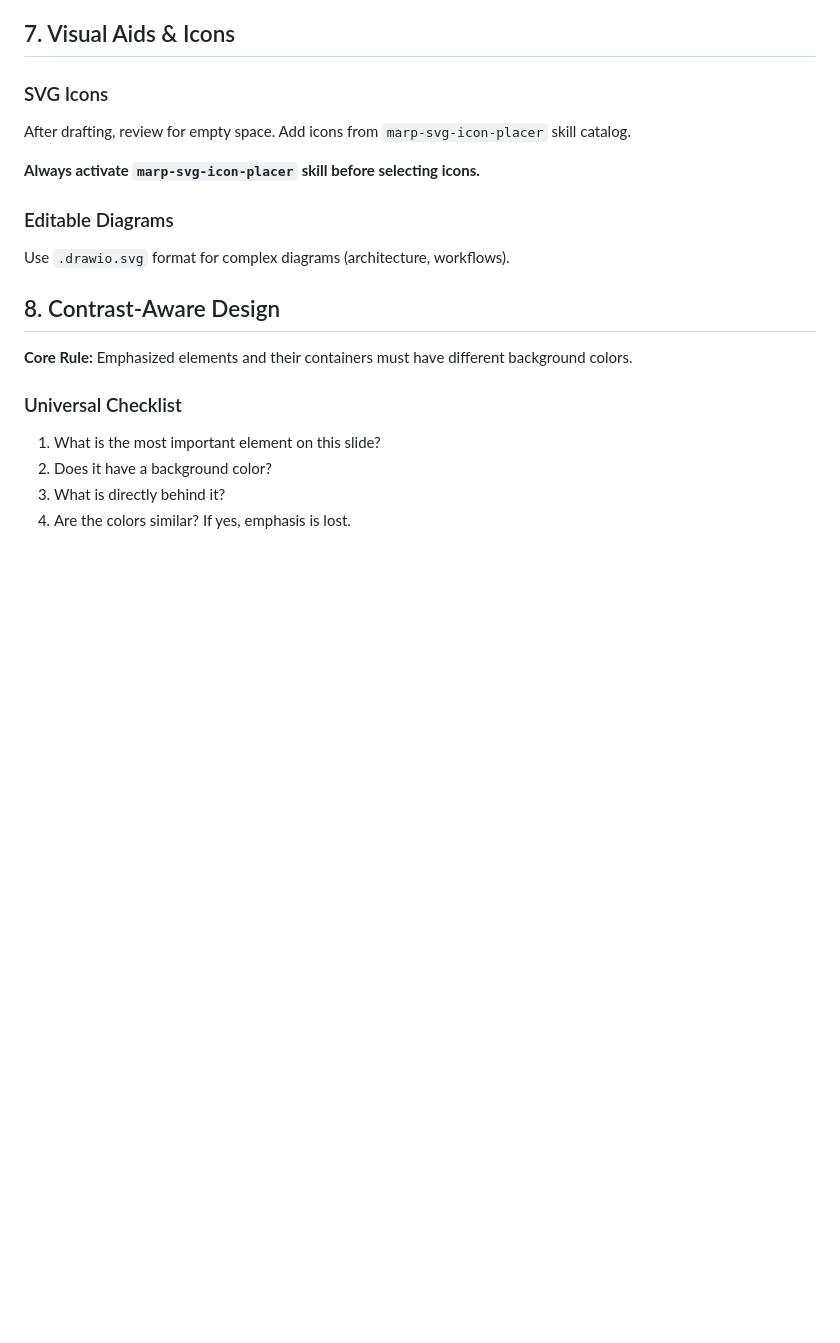
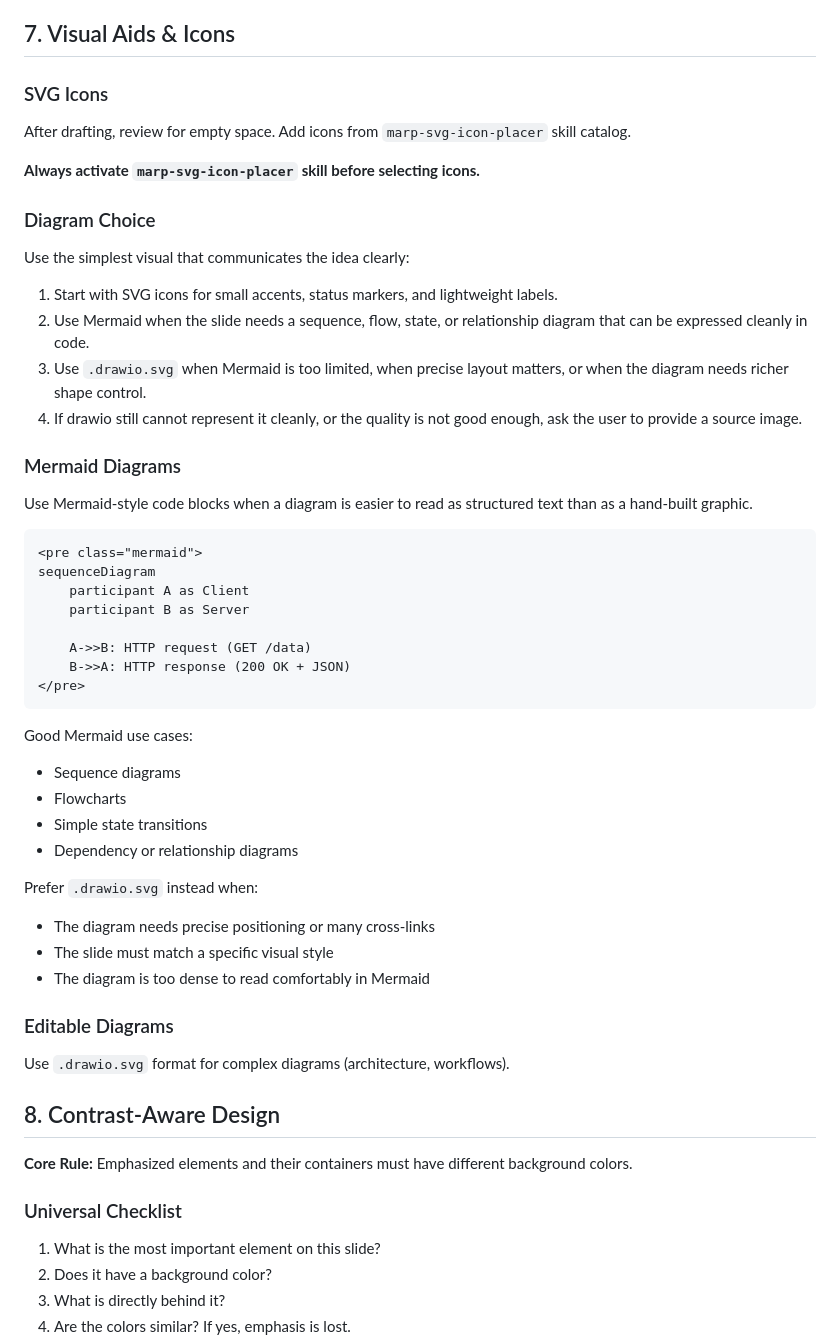
Before and after one commit to FunUd/ai-centric-marp-themes, a Markdown page: skills/marp-slide-creator/SKILL.md, the part around the change. Rendered like a GitHub page; blank space fills up the shorter version.

Commit message:
fix the expressions of Visual Aids & Icons

````diff
--- a/skills/marp-slide-creator/SKILL.md
+++ b/skills/marp-slide-creator/SKILL.md
@@ -291,6 +291,41 @@ After drafting, review for empty space. Add icons from `marp-svg-icon-placer` sk
 
 **Always activate `marp-svg-icon-placer` skill before selecting icons.**
 
+### Diagram Choice
+
+Use the simplest visual that communicates the idea clearly:
+
+1. Start with SVG icons for small accents, status markers, and lightweight labels.
+2. Use Mermaid when the slide needs a sequence, flow, state, or relationship diagram that can be expressed cleanly in code.
+3. Use `.drawio.svg` when Mermaid is too limited, when precise layout matters, or when the diagram needs richer shape control.
+4. If drawio still cannot represent it cleanly, or the quality is not good enough, ask the user to provide a source image.
+
+### Mermaid Diagrams
+
+Use Mermaid-style code blocks when a diagram is easier to read as structured text than as a hand-built graphic.
+
+```markdown
+<pre class="mermaid">
+sequenceDiagram
+    participant A as Client
+    participant B as Server
+
+    A->>B: HTTP request (GET /data)
+    B->>A: HTTP response (200 OK + JSON)
+</pre>
+```
+
+Good Mermaid use cases:
+- Sequence diagrams
+- Flowcharts
+- Simple state transitions
+- Dependency or relationship diagrams
+
+Prefer `.drawio.svg` instead when:
+- The diagram needs precise positioning or many cross-links
+- The slide must match a specific visual style
+- The diagram is too dense to read comfortably in Mermaid
+
 ### Editable Diagrams
 
 Use `.drawio.svg` format for complex diagrams (architecture, workflows).
````
Also changed, not shown: skills/marp-svg-icon-placer/SKILL.md (+1 -1 lines).
